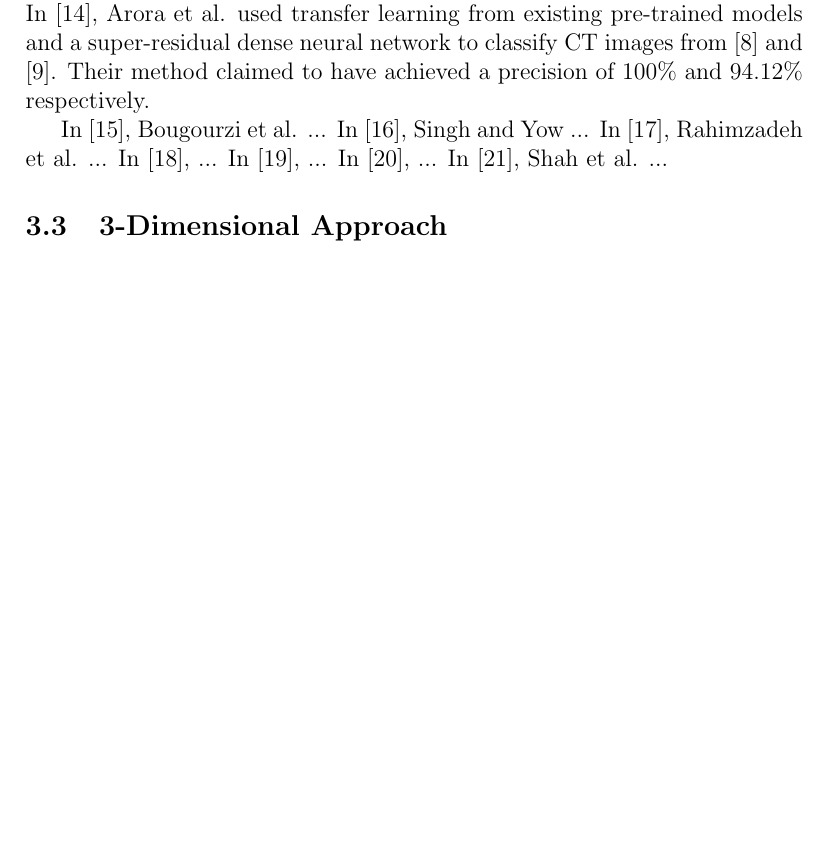
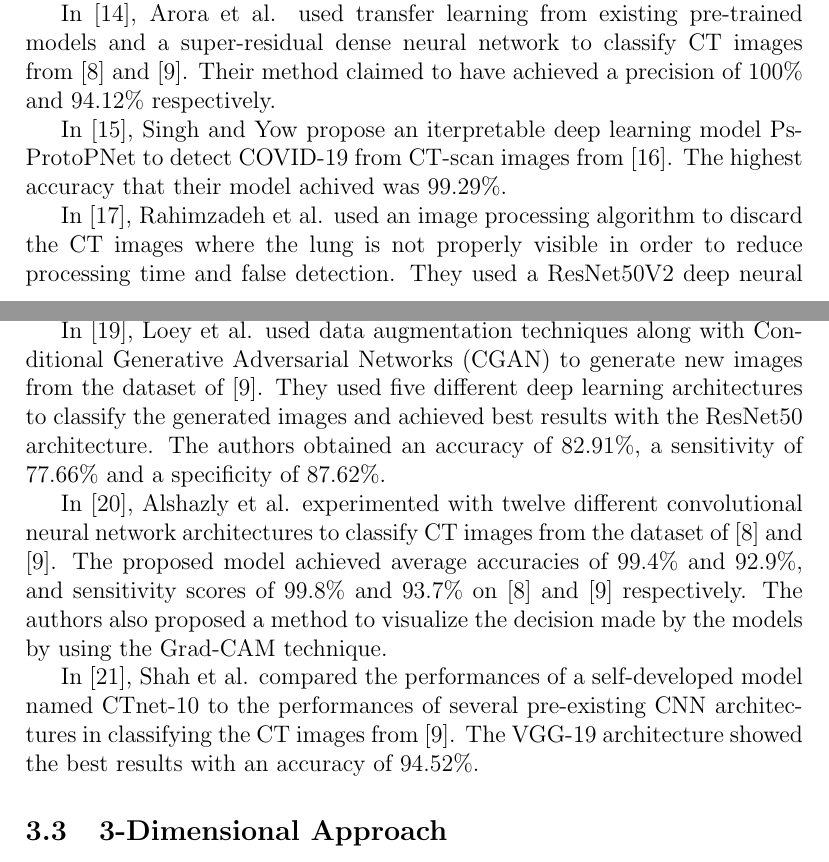
Before and after one commit to hugo-morvan/Thesis-Paper, a LaTeX thesis (Thesis.tex): part of page 6 of 17 before the commit and two parts of pages 6 and 7 of 18 after it, the two joined at a grey line, cut so that both start at the same text, the shorter picture padded with empty space. Compiled offline with pdfLaTeX.

Commit message:
updated progress on the writing

```diff
--- a/Thesis.tex
+++ b/Thesis.tex
@@ -63,21 +63,31 @@ The literature on COVID-19 detection using chest CT-scans can be divided into 2
 %from here the author will be group by preprocessing techniques but the order might change.
 
 In \cite{Turkoglu_2021}, Turkoglu started with a dataset of 746 CT images then used data augmentation techniques (reflection, rotation) to expand this dataset to 3730 images. Using transfer-learning techniques, the author used a Multiple Kernels-ELM-based Deep Neural Networks (MKs-ELM-DNN) method and obtained an accuracy score of 98.36\% \cite{Turkoglu_2021}.
+
 In \cite{Sen_2021}, Sen et al. used a bi-stage hybrid model to detect COVID-19 from CT images of two different datasets (\cite{Angelov_2020} and \cite{Zhao_2020}). The first stage of this approach is to use a CNN architecture to extract features from the CT images. The second stage is a bi-stage feature selection approach that selects which features to be used for the classification using the Support Vector Machine (SVM) classifier. This method yield a prediction rate of 98.39\% on \cite{Angelov_2020}, and a 90.0\% prediction rate on \cite{Zhao_2020}.
+
 In \cite{Ghassemi_2021}, Ghassemi et al. used pre-trained deep neural networks and a cyclic generative adversarial net (CycleGAN) model for data augmentation. This method reached an accuracy of 99.60\% on a dataset of 189 patients (Iranian hospital).
+
 In \cite{Aria_2022}, Aria et al. used transfer learning techniques to overcome the problems raised by using small-sized datasets. Their paper proposes an adversarial deep domain adaptation-based approach for diagnosing COVID-19 from lung CT-images, termed ADA-COVID. They achieved an accuracy of 99.96\% on \cite{Angelov_2020}.
+
 In \cite{Carvalho_2021}, Carvalho et al. used a combination of hyperparameters optimization, feature selection and a multi-layer perceptron classifier to classify images from \cite{Angelov_2020} and \cite{Zhao_2020}. The proposed methodology achieved an accuracy of 99.7\% and 98.7\% on the respective datasets.
+
 In \cite{Jaiswal_2020}, a DenseNet201 based deep transfer learning (DTL) method is proposed by Jaiswal et al. to classify CT images from \cite{Angelov_2020}. The proposed model is utilized to extract features by using its own learned weights on the ImageNet dataset along with a convolutional neural structure to achieve an accuracy of 97\%.
+
 In \cite{Arora_2021}, Arora et al. used transfer learning from existing pre-trained models and a super-residual dense neural network to classify CT images from \cite{Angelov_2020} and \cite{Zhao_2020}. Their method claimed to have achieved a precision of 100\% and 94.12\% respectively.
 
 
-In \cite{Bougourzi_2021}, Bougourzi et al. ...
-In \cite{Singh_2021}, Singh and Yow ...
-In \cite{Rahimzadeh_2021}, Rahimzadeh et al. ...
-In \cite{Yang_2022}, ...
-In \cite{Loey_2020}, ...
-In \cite{Alshazly_2020}, ...
-In \cite{Shah_2021}, Shah et al. ...
+In \cite{Singh_2021}, Singh and Yow propose an iterpretable deep learning model Ps-ProtoPNet to detect COVID-19 from CT-scan images from \cite{Gunraj_2021}. The highest accuracy that their model achived was 99.29\%.
+
+In \cite{Rahimzadeh_2021}, Rahimzadeh et al. used an image processing algorithm to discard the CT images where the lung is not properly visible in order to reduce processing time and false detection. They used a ResNet50V2 deep neural network on a dataset that they introduced consisting of 48260 CT scan images from 282 normal persons and 15589 images from 95 patients with COVID-19 infections. The proposed method achieved an accuracy of 98.49\% in the single image classification stage, and an accuracy of 95.51\% at the patient identification stage.
+
+In \cite{Yang_2022}, Yang et al. propose three deep learning architectures, feature-ensemble deep neural network (F-EDNC), fully connected-ensemble deep neural network (FC-EDNC), and output-ensemble deep neural network (O-EDNC) to classify CT images from \cite{Angelov_2020}. The results suggest that the F-EDNC architecture is the best performing architecture with an accuracy of 97.75\%, followed by FC-EDNC and O-EDNC with 97.55\% and 96.12\% accuracy respectively. [Explain what an esemble neural network is later ?]
+
+In \cite{Loey_2020}, Loey et al. used data augmentation techniques along with Conditional Generative Adversarial Networks (CGAN) to generate new images from the dataset of \cite{Zhao_2020}. They used five different deep learning architectures to classify the generated images and achieved best results with the ResNet50 architecture. The authors obtained an accuracy of 82.91\%, a sensitivity of 77.66\% and a specificity of 87.62\%.
+
+In \cite{Alshazly_2020}, Alshazly et al. experimented with twelve different convolutional neural network architectures to classify CT images from the dataset of \cite{Angelov_2020} and \cite{Zhao_2020}. The proposed model achieved average accuracies of 99.4\% and 92.9\%, and sensitivity scores of 99.8\% and 93.7\% on \cite{Angelov_2020} and \cite{Zhao_2020} respectively. The authors also proposed a method to visualize the decision made by the models by using the Grad-CAM technique.
+
+In \cite{Shah_2021}, Shah et al. compared the performances of a self-developed model named CTnet-10 to the performances of several pre-existing CNN architectures in classifying the CT images from \cite{Zhao_2020}. The VGG-19 architecture showed the best results with an accuracy of 94.52\%.
 
 \subsection{3-Dimensional Approach}
 In \cite{Altaf_2021}, Altaf et al. used a 3D convolutional neural network (CNN) to classify CT images from \cite{Angelov_2020}. The proposed model achieved an accuracy of 99.6\% on the dataset.
```
Also changed, not shown: refs.bib (+4 -4 lines), Thesis.bbl, Thesis.pdf, 6 other files.
